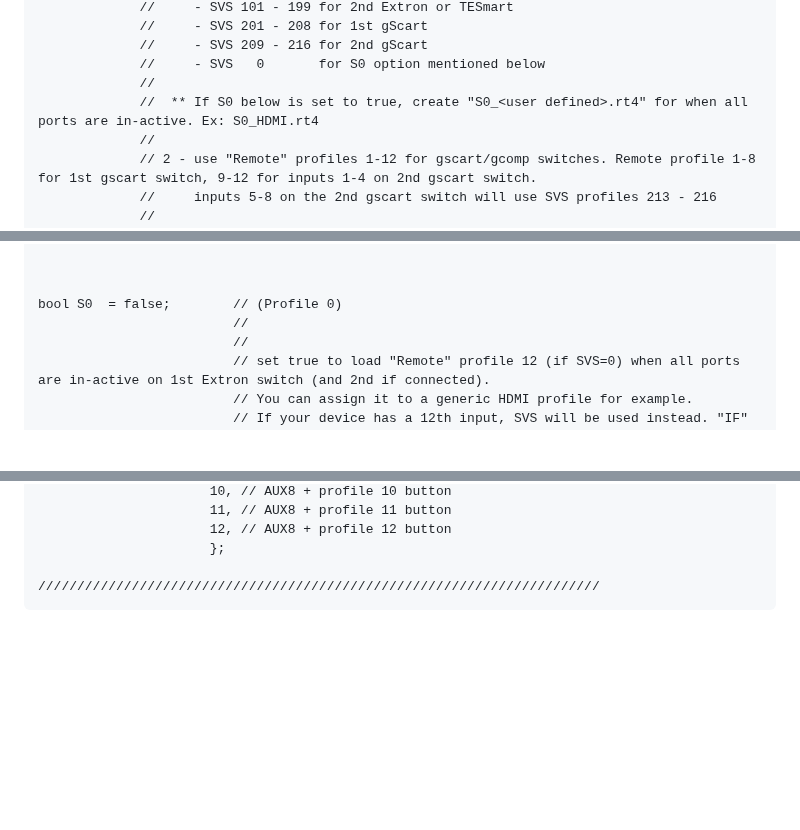
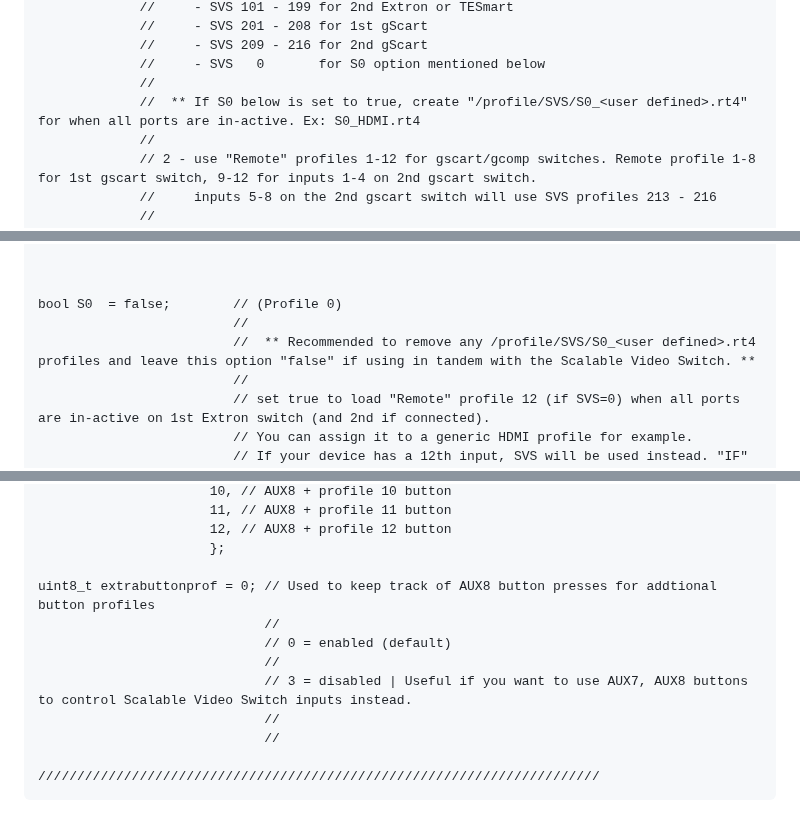
Before and after one commit to svirant/DonutDongle, a Markdown page: README.md, 3 parts joined by grey strips. Drawn GitHub-style; blank space fills up the shorter version.

Commit message:
updated "Advanced" options section

````diff
--- a/README.md
+++ b/README.md
@@ -266,7 +266,7 @@ uint8_t SVS = 1; //     "Remote" profiles are profiles that are assigned to butt
              //     - SVS 209 - 216 for 2nd gScart
              //     - SVS   0       for S0 option mentioned below
              //
-             //  ** If S0 below is set to true, create "S0_<user defined>.rt4" for when all ports are in-active. Ex: S0_HDMI.rt4
+             //  ** If S0 below is set to true, create "/profile/SVS/S0_<user defined>.rt4" for when all ports are in-active. Ex: S0_HDMI.rt4
              //
              // 2 - use "Remote" profiles 1-12 for gscart/gcomp switches. Remote profile 1-8 for 1st gscart switch, 9-12 for inputs 1-4 on 2nd gscart switch.
              //     inputs 5-8 on the 2nd gscart switch will use SVS profiles 213 - 216
@@ -283,6 +283,7 @@ uint8_t SVS = 1; //     "Remote" profiles are profiles that are assigned to butt
 
 bool S0  = false;        // (Profile 0)
                          //
+                         //  ** Recommended to remove any /profile/SVS/S0_<user defined>.rt4 profiles and leave this option "false" if using in tandem with the Scalable Video Switch. **
                          //
                          // set true to load "Remote" profile 12 (if SVS=0) when all ports are in-active on 1st Extron switch (and 2nd if connected).
                          // You can assign it to a generic HDMI profile for example.
@@ -429,5 +430,13 @@ uint8_t auxprof[12] =    // Assign SVS profiles to IR remote profile buttons.
                       12, // AUX8 + profile 12 button
                       };
 
+uint8_t extrabuttonprof = 0; // Used to keep track of AUX8 button presses for addtional button profiles
+                             //
+                             // 0 = enabled (default)
+                             //
+                             // 3 = disabled | Useful if you want to use AUX7, AUX8 buttons to control Scalable Video Switch inputs instead.
+                             //
+                             //
+
 ////////////////////////////////////////////////////////////////////////
 ```
````
